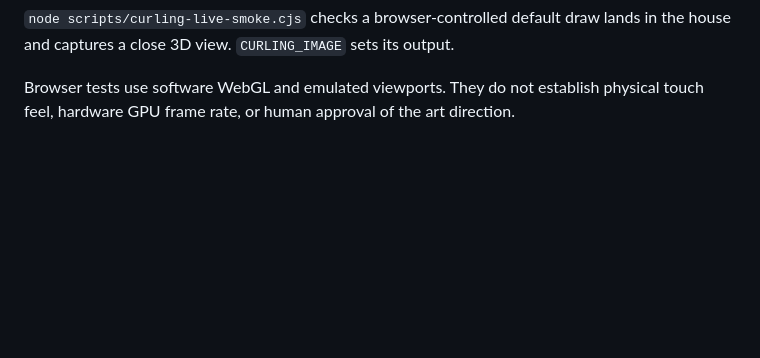
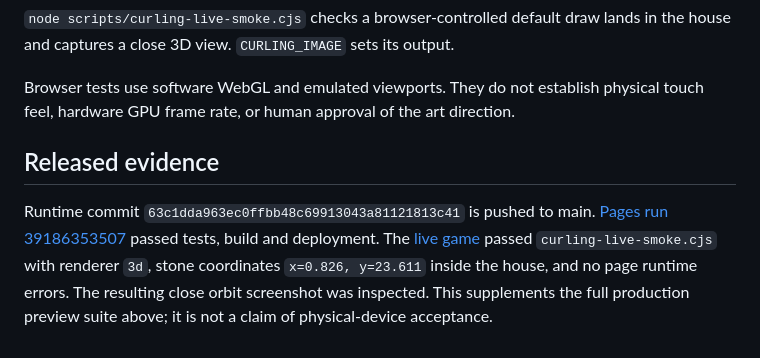
Before and after one commit to DaveHomeAssist/curling-simulator, a Markdown page: docs/CURLING_2038_VALIDATION.md, the part around the change. GitHub-like rendering; blank space fills up the shorter version.

```diff
--- a/docs/CURLING_2038_VALIDATION.md
+++ b/docs/CURLING_2038_VALIDATION.md
@@ -56,3 +56,13 @@ lands in the house and captures a close 3D view. `CURLING_IMAGE` sets its output
 
 Browser tests use software WebGL and emulated viewports. They do not establish
 physical touch feel, hardware GPU frame rate, or human approval of the art direction.
+
+## Released evidence
+
+Runtime commit `63c1dda963ec0ffbb48c69913043a81121813c41` is pushed to main.
+[Pages run 39186353507](https://github.com/DaveHomeAssist/curling-simulator/actions/runs/39186353507)
+passed tests, build and deployment. The [live game](https://davehomeassist.github.io/curling-simulator/)
+passed `curling-live-smoke.cjs` with renderer `3d`, stone coordinates
+`x=0.826, y=23.611` inside the house, and no page runtime errors. The resulting
+close orbit screenshot was inspected. This supplements the full production
+preview suite above; it is not a claim of physical-device acceptance.
```
Also changed, not shown: progress.md (+12 -1 lines).
